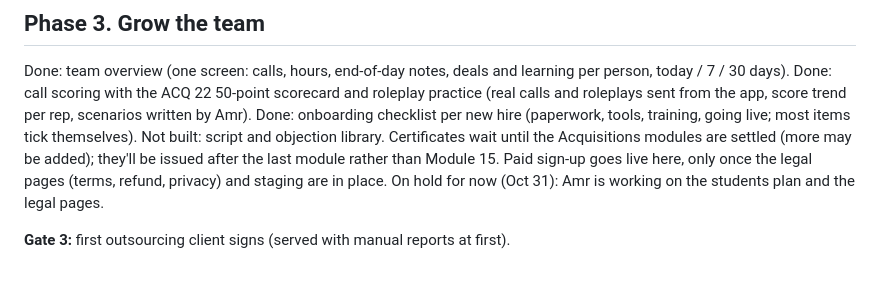
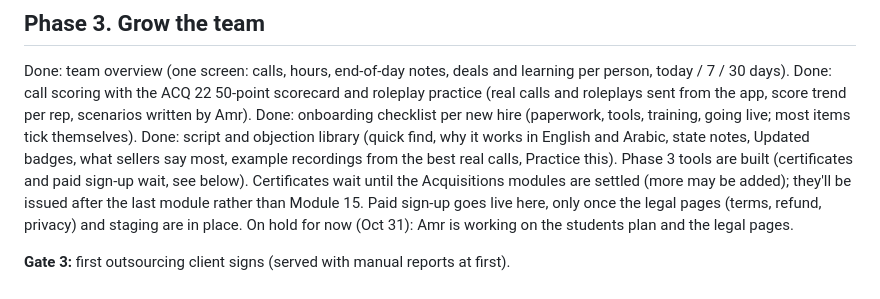
Before and after one commit to amrabdelgawad1/amrabdelgawad1.github.io, a Markdown page: ROADMAP.md, the part around the change. GitHub-like rendering; blank space fills up the shorter version.

```diff
--- a/ROADMAP.md
+++ b/ROADMAP.md
@@ -30,7 +30,8 @@ Phase 2 is fully built; Gate 2 is next (first deal matched to a buyer from the l
 Done: team overview (one screen: calls, hours, end-of-day notes, deals and learning per person, today / 7 / 30 days).
 Done: call scoring with the ACQ 22 50-point scorecard and roleplay practice (real calls and roleplays sent from the app, score trend per rep, scenarios written by Amr).
 Done: onboarding checklist per new hire (paperwork, tools, training, going live; most items tick themselves).
-Not built: script and objection library.
+Done: script and objection library (quick find, why it works in English and Arabic, state notes, Updated badges, what sellers say most, example recordings from the best real calls, Practice this).
+Phase 3 tools are built (certificates and paid sign-up wait, see below).
 Certificates wait until the Acquisitions modules are settled (more may be added); they'll be issued after the last module rather than Module 15.
 Paid sign-up goes live here, only once the legal pages (terms, refund, privacy) and staging are in place. On hold for now (Oct 31): Amr is working on the students plan and the legal pages.
 
```
Also changed, not shown: PICKUP.md (+3 -2 lines).
